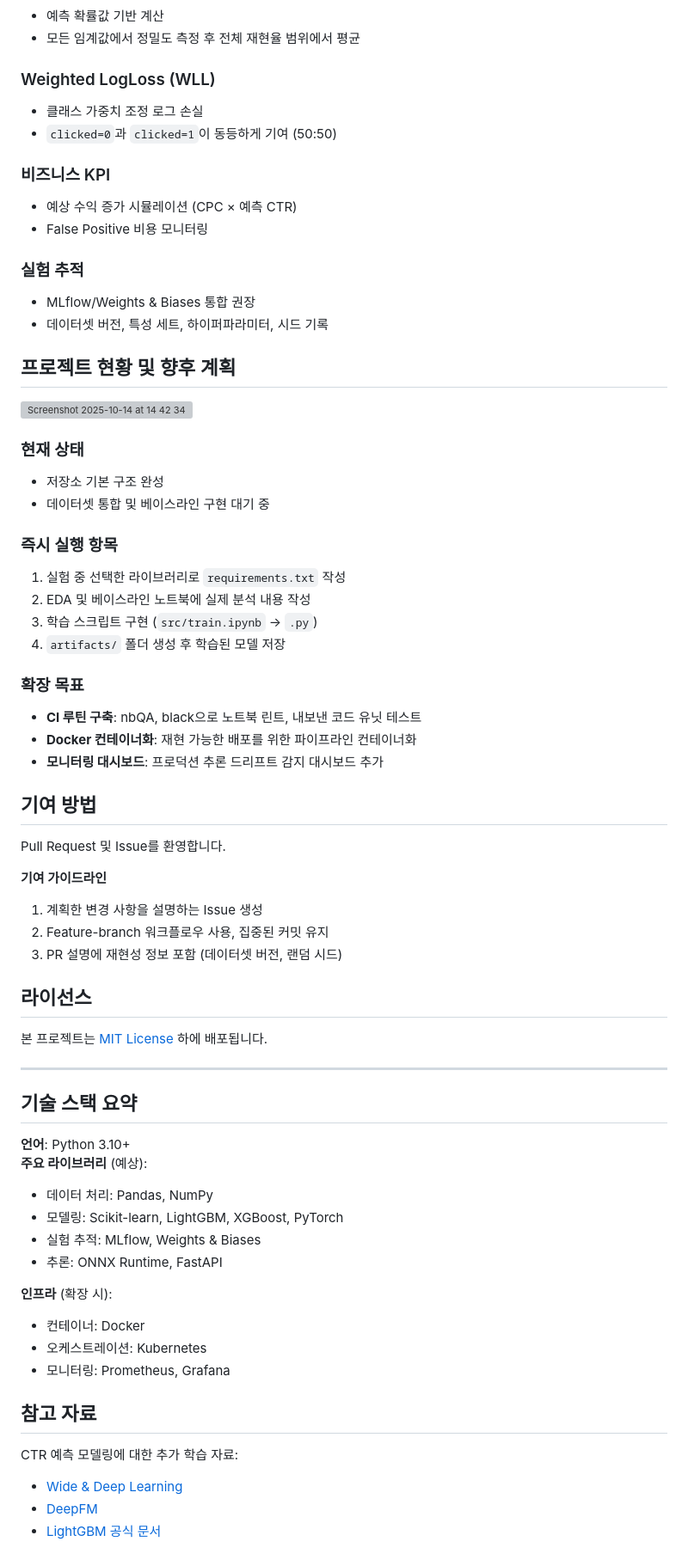
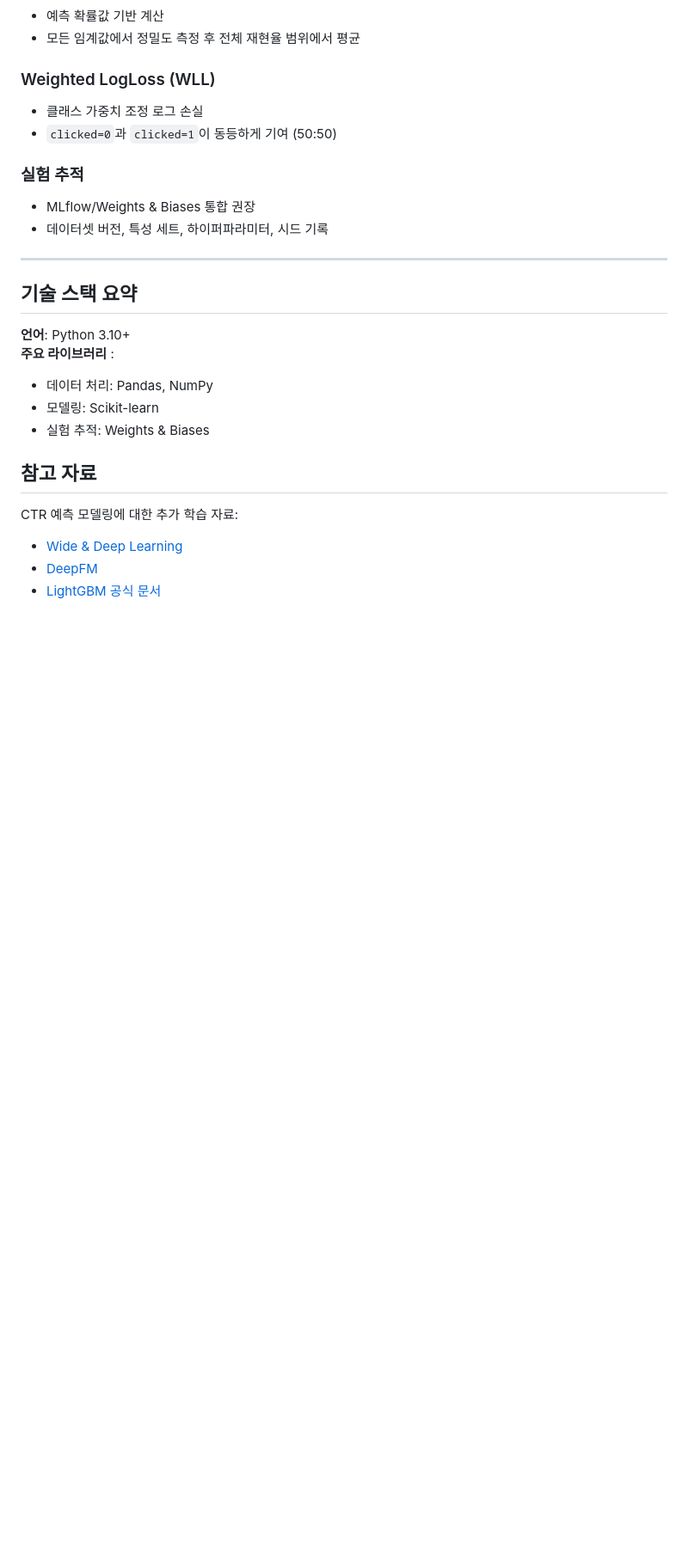
Before and after one commit to nimnusmik/toss-ad-click-prediction, a Markdown page: README.md, the part around one of its changes. Shown at 86% size. GitHub-like rendering; blank space fills up the shorter version; grey boxes are pictures that could not be loaded.

```diff
--- a/README.md
+++ b/README.md
@@ -137,61 +144,20 @@ score = 0.5 × AP + 0.5 × (1 / (1 + WLL))
 - 클래스 가중치 조정 로그 손실
 - `clicked=0`과 `clicked=1`이 동등하게 기여 (50:50)
 
-### 비즈니스 KPI
-- 예상 수익 증가 시뮬레이션 (CPC × 예측 CTR)
-- False Positive 비용 모니터링
-
 ### 실험 추적
 - MLflow/Weights & Biases 통합 권장
 - 데이터셋 버전, 특성 세트, 하이퍼파라미터, 시드 기록
-
-## 프로젝트 현황 및 향후 계획
-
-<img width="607" height="169" alt="Screenshot 2025-10-14 at 14 42 34" src="https://github.com/user-attachments/assets/e902bd46-9a95-46c3-95f5-c204ad24b9ed" />
-
-### 현재 상태
-- 저장소 기본 구조 완성
-- 데이터셋 통합 및 베이스라인 구현 대기 중
-
-### 즉시 실행 항목
-1. 실험 중 선택한 라이브러리로 `requirements.txt` 작성
-2. EDA 및 베이스라인 노트북에 실제 분석 내용 작성
-3. 학습 스크립트 구현 (`src/train.ipynb` → `.py`)
-4. `artifacts/` 폴더 생성 후 학습된 모델 저장
-
-### 확장 목표
-- **CI 루틴 구축**: nbQA, black으로 노트북 린트, 내보낸 코드 유닛 테스트
-- **Docker 컨테이너화**: 재현 가능한 배포를 위한 파이프라인 컨테이너화
-- **모니터링 대시보드**: 프로덕션 추론 드리프트 감지 대시보드 추가
-
-## 기여 방법
-
-Pull Request 및 Issue를 환영합니다.
-
-**기여 가이드라인**
-1. 계획한 변경 사항을 설명하는 Issue 생성
-2. Feature-branch 워크플로우 사용, 집중된 커밋 유지
-3. PR 설명에 재현성 정보 포함 (데이터셋 버전, 랜덤 시드)
-
-## 라이선스
-
-본 프로젝트는 [MIT License](LICENSE) 하에 배포됩니다.
 
 ---
 
 ## 기술 스택 요약
 
 **언어**: Python 3.10+
-**주요 라이브러리** (예상):
+**주요 라이브러리** :
 - 데이터 처리: Pandas, NumPy
-- 모델링: Scikit-learn, LightGBM, XGBoost, PyTorch
-- 실험 추적: MLflow, Weights & Biases
-- 추론: ONNX Runtime, FastAPI
+- 모델링: Scikit-learn
+- 실험 추적:  Weights & Biases
 
-**인프라** (확장 시):
-- 컨테이너: Docker
-- 오케스트레이션: Kubernetes
-- 모니터링: Prometheus, Grafana
 
 ## 참고 자료
 
```
Also changed, not shown: other parts of README.md (+7 -0 lines).
